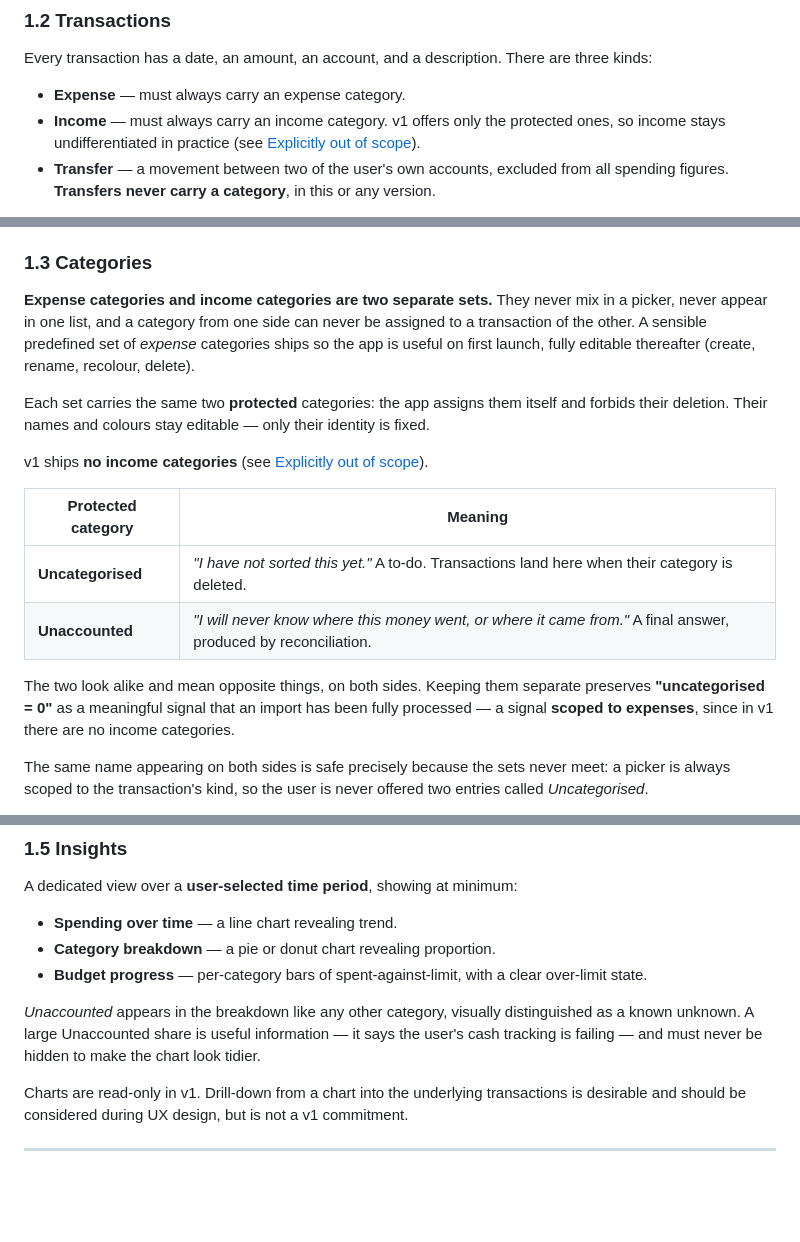
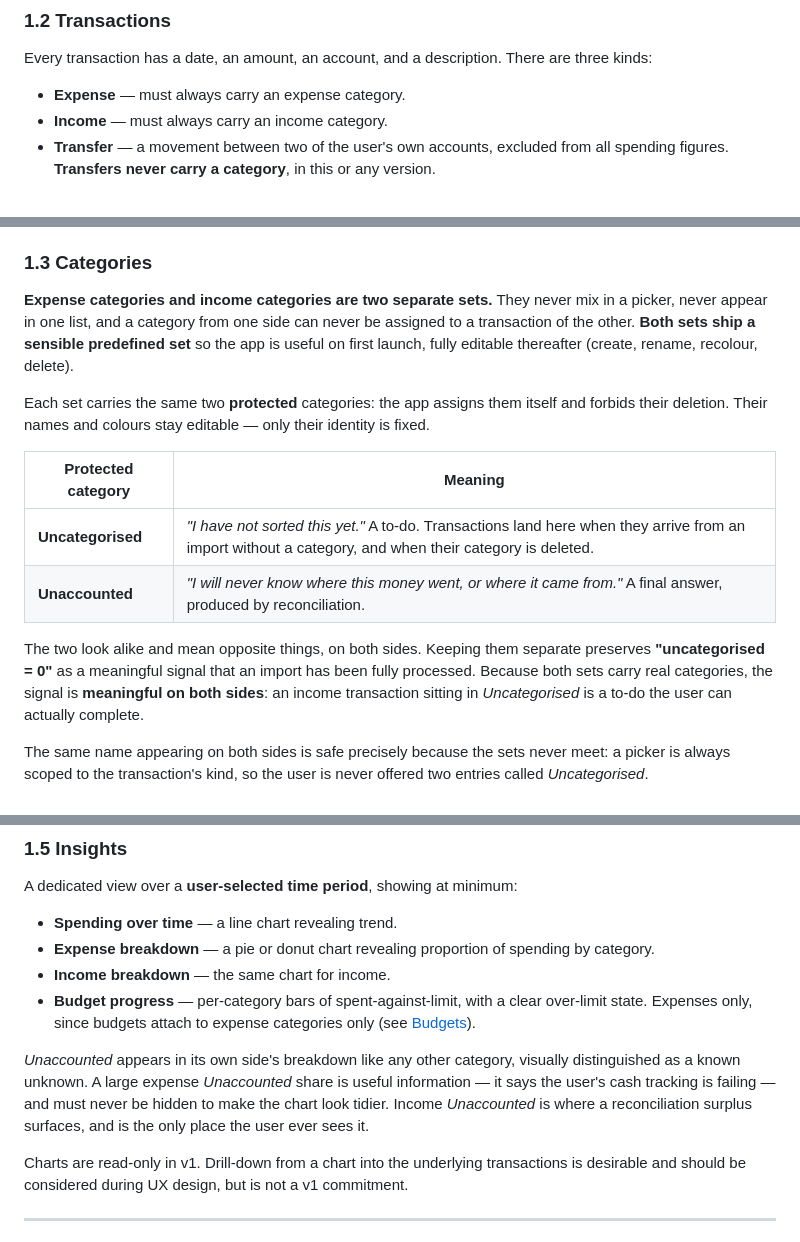
Before and after one commit to stolle42/financialCopilot, a Markdown page: features.md, 3 parts joined by grey strips. GitHub-like rendering; blank space fills up the shorter version.

Commit message:
add income categories to simplify v1

```diff
--- a/features.md
+++ b/features.md
@@ -35,8 +36,7 @@ Every transaction has a date, an amount, an account, and a description. There ar
 kinds:
 
 - **Expense** — must always carry an expense category.
-- **Income** — must always carry an income category. v1 offers only the protected ones, so income
-  stays undifferentiated in practice (see [Explicitly out of scope](#out-of-scope)).
+- **Income** — must always carry an income category.
 - **Transfer** — a movement between two of the user's own accounts, excluded from all spending
   figures. **Transfers never carry a category**, in this or any version.
 
@@ -67,22 +67,21 @@ This is the highest-risk feature in the product and is specified separately in
 
 **Expense categories and income categories are two separate sets.** They never mix in a picker, never
 appear in one list, and a category from one side can never be assigned to a transaction of the other.
-A sensible predefined set of *expense* categories ships so the app is useful on first launch, fully
-editable thereafter (create, rename, recolour, delete).
+**Both sets ship a sensible predefined set** so the app is useful on first launch, fully editable
+thereafter (create, rename, recolour, delete).
 
 Each set carries the same two **protected** categories: the app assigns them itself and forbids their
 deletion. Their names and colours stay editable — only their identity is fixed.
 
-v1 ships **no income categories** (see [Explicitly out of scope](#out-of-scope)).
-
 | Protected category | Meaning |
 | --- | --- |
-| **Uncategorised** | *"I have not sorted this yet."* A to-do. Transactions land here when their category is deleted. |
+| **Uncategorised** | *"I have not sorted this yet."* A to-do. Transactions land here when they arrive from an import without a category, and when their category is deleted. |
 | **Unaccounted** | *"I will never know where this money went, or where it came from."* A final answer, produced by reconciliation. |
 
 The two look alike and mean opposite things, on both sides. Keeping them separate preserves
-**"uncategorised = 0"** as a meaningful signal that an import has been fully processed — a signal
-**scoped to expenses**, since in v1 there are no income categories.
+**"uncategorised = 0"** as a meaningful signal that an import has been fully processed. Because both
+sets carry real categories, the signal is **meaningful on both sides**: an income transaction
+sitting in *Uncategorised* is a to-do the user can actually complete.
 
 The same name appearing on both sides is safe precisely because the sets never meet: a picker is
 always scoped to the transaction's kind, so the user is never offered two entries called
@@ -117,12 +116,15 @@ Income categories and protected categories cannot carry budgets (see [Categories
 A dedicated view over a **user-selected time period**, showing at minimum:
 
 - **Spending over time** — a line chart revealing trend.
-- **Category breakdown** — a pie or donut chart revealing proportion.
+- **Expense breakdown** — a pie or donut chart revealing proportion of spending by category.
+- **Income breakdown** — the same chart for income.
 - **Budget progress** — per-category bars of spent-against-limit, with a clear over-limit state.
+  Expenses only, since budgets attach to expense categories only (see [Budgets](#budgets)).
 
-*Unaccounted* appears in the breakdown like any other category, visually distinguished as a known
-unknown. A large Unaccounted share is useful information — it says the user's cash tracking is
-failing — and must never be hidden to make the chart look tidier.
+*Unaccounted* appears in its own side's breakdown like any other category, visually distinguished as a
+known unknown. A large expense *Unaccounted* share is useful information — it says the user's cash
+tracking is failing — and must never be hidden to make the chart look tidier. Income *Unaccounted* is
+where a reconciliation surplus surfaces, and is the only place the user ever sees it.
 
 Charts are read-only in v1. Drill-down from a chart into the underlying transactions is desirable
 and should be considered during UX design, but is not a v1 commitment.
```
Also changed, not shown: other parts of features.md (+2 -2 lines), vision.md (+4 -4 lines).
